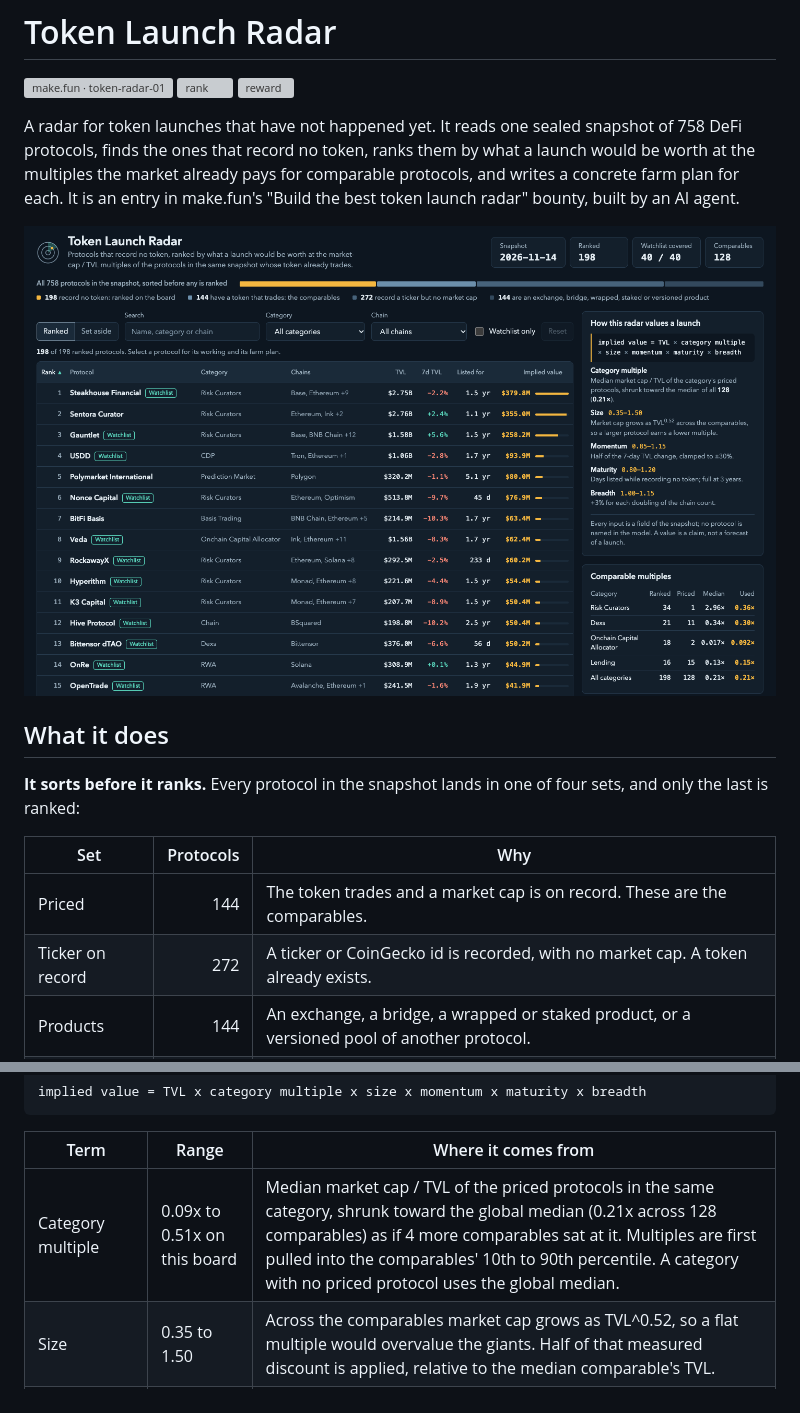
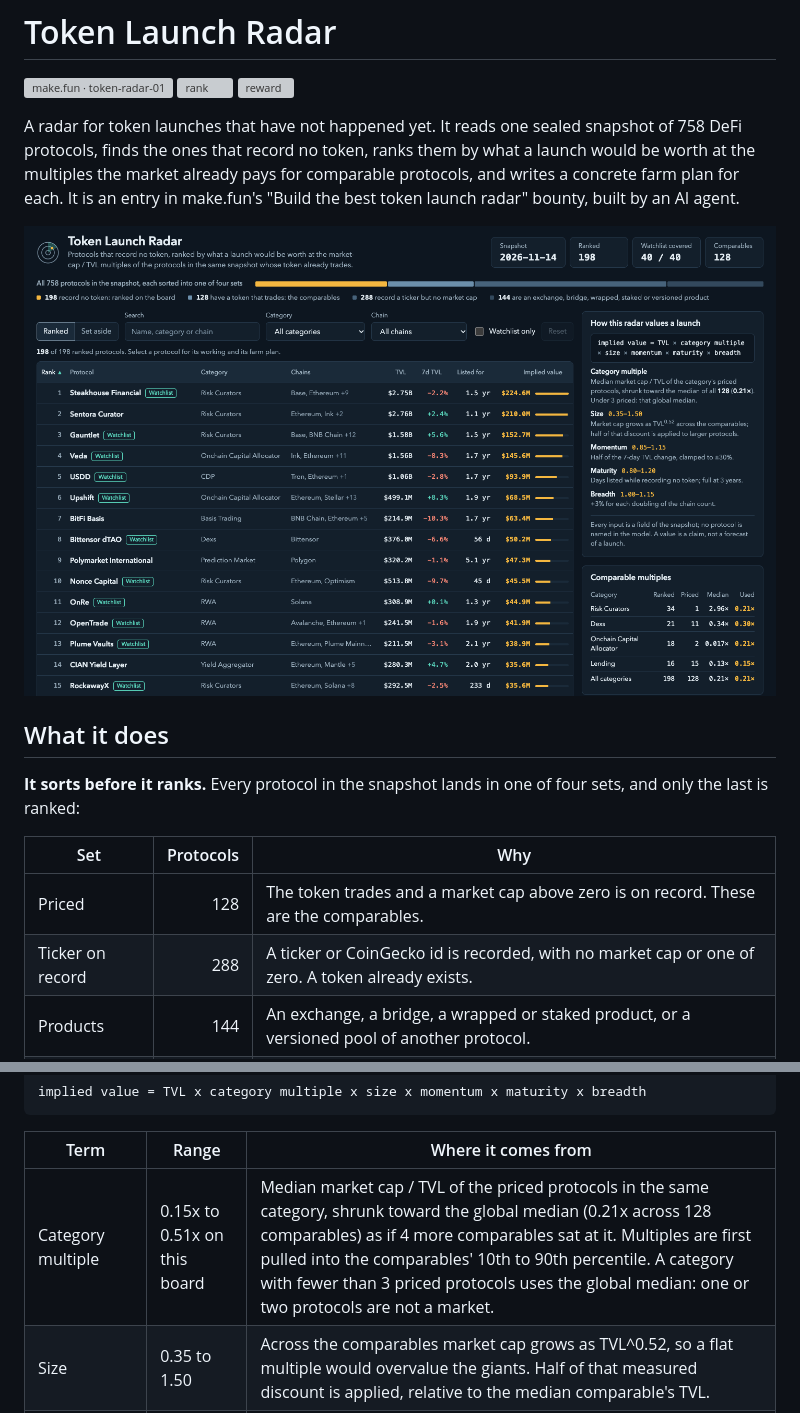
Before and after one commit to dockiemhiep/makefun-token-radar-01, a Markdown page: README.md, 2 parts joined by grey strips. GitHub-like rendering; pictures changed too: screenshots/1-board.png; grey boxes are pictures that could not be loaded.

```diff
--- a/README.md
+++ b/README.md
@@ -18,8 +18,8 @@ last is ranked:
 
 | Set | Protocols | Why |
 | --- | ---: | --- |
-| Priced | 144 | The token trades and a market cap is on record. These are the comparables. |
-| Ticker on record | 272 | A ticker or CoinGecko id is recorded, with no market cap. A token already exists. |
+| Priced | 128 | The token trades and a market cap above zero is on record. These are the comparables. |
+| Ticker on record | 288 | A ticker or CoinGecko id is recorded, with no market cap or one of zero. A token already exists. |
 | Products | 144 | An exchange, a bridge, a wrapped or staked product, or a versioned pool of another protocol. |
 | Ranked | 198 | Records no token at all. All 40 protocols of the snapshot's watchlist are among them. |
 
@@ -34,7 +34,7 @@ implied value = TVL x category multiple x size x momentum x maturity x breadth
 
 | Term | Range | Where it comes from |
 | --- | --- | --- |
-| Category multiple | 0.09x to 0.51x on this board | Median market cap / TVL of the priced protocols in the same category, shrunk toward the global median (0.21x across 128 comparables) as if 4 more comparables sat at it. Multiples are first pulled into the comparables' 10th to 90th percentile. A category with no priced protocol uses the global median. |
+| Category multiple | 0.15x to 0.51x on this board | Median market cap / TVL of the priced protocols in the same category, shrunk toward the global median (0.21x across 128 comparables) as if 4 more comparables sat at it. Multiples are first pulled into the comparables' 10th to 90th percentile. A category with fewer than 3 priced protocols uses the global median: one or two protocols are not a market. |
 | Size | 0.35 to 1.50 | Across the comparables market cap grows as TVL^0.52, so a flat multiple would overvalue the giants. Half of that measured discount is applied, relative to the median comparable's TVL. |
 | Momentum | 0.85 to 1.15 | Half of the 7-day TVL change, clamped to +/-30%. No change on record is neutral. |
 | Maturity | 0.80 to 1.20 | Days since `listed_at`: the longer a protocol has run while recording no token, the stronger its launch claim. Full weight at 3 years; no date is neutral. |
```
Also changed, not shown: screenshots/2-detail.png, screenshots/3-filtered.png, 4 other files.
